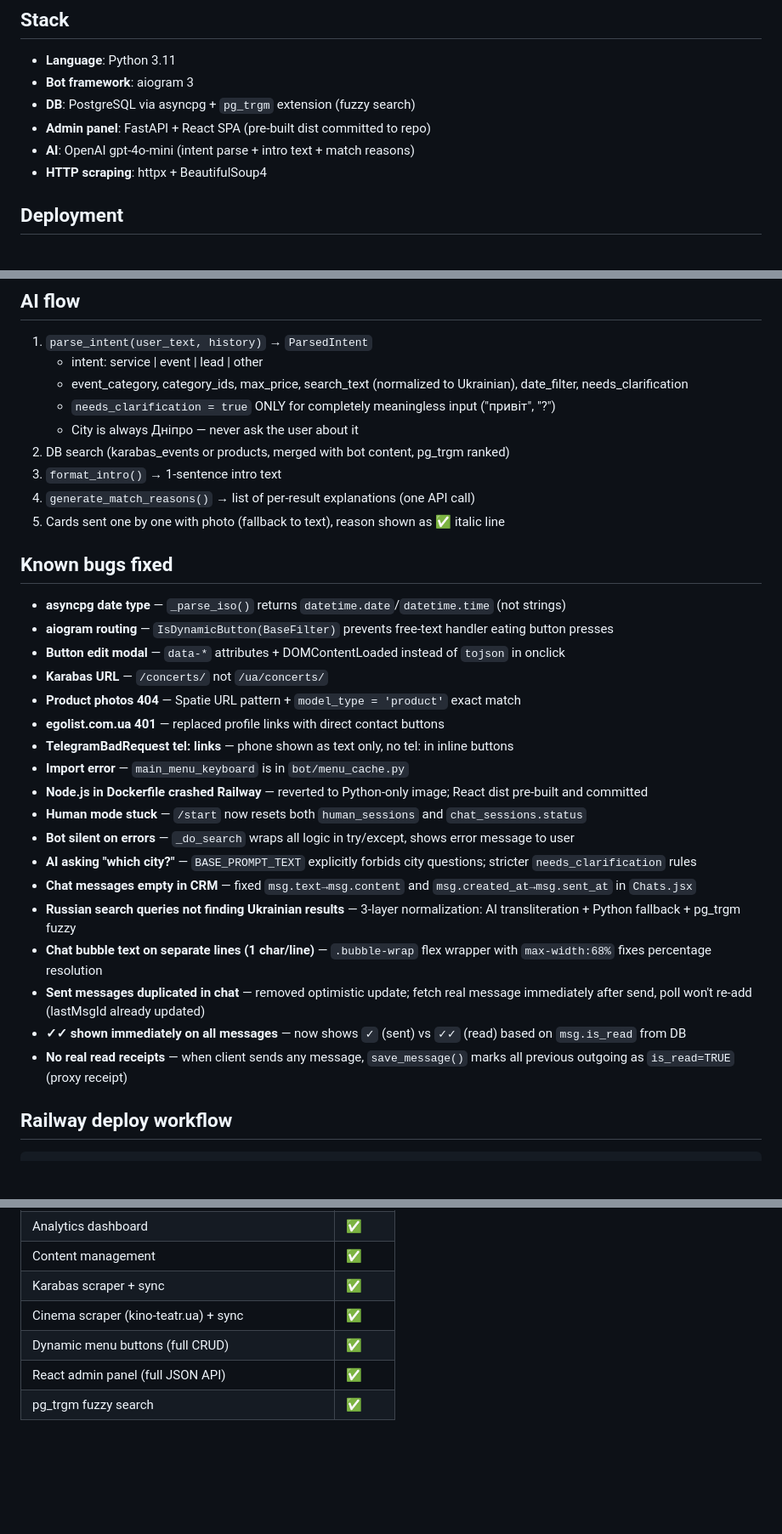
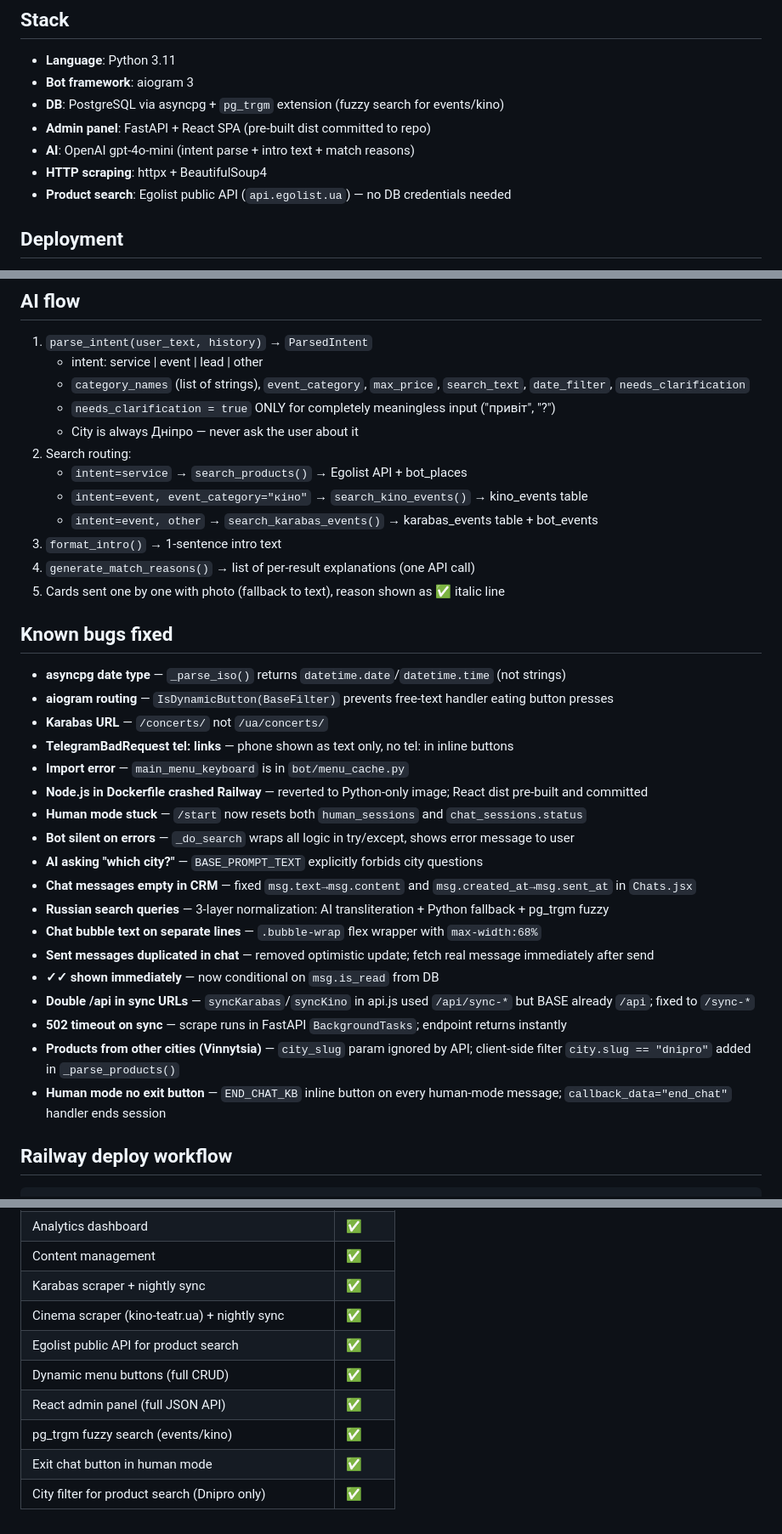
Before and after one commit to penturodaniel-dot/egolit-bot, a Markdown page: CLAUDE.md, 3 parts joined by grey strips. Shown at 85% size. Drawn GitHub-style; blank space fills up the shorter version.

````diff
--- a/CLAUDE.md
+++ b/CLAUDE.md
@@ -3,10 +3,11 @@
 ## Stack
 - **Language**: Python 3.11
 - **Bot framework**: aiogram 3
-- **DB**: PostgreSQL via asyncpg + `pg_trgm` extension (fuzzy search)
+- **DB**: PostgreSQL via asyncpg + `pg_trgm` extension (fuzzy search for events/kino)
 - **Admin panel**: FastAPI + React SPA (pre-built dist committed to repo)
 - **AI**: OpenAI gpt-4o-mini (intent parse + intro text + match reasons)
 - **HTTP scraping**: httpx + BeautifulSoup4
+- **Product search**: Egolist public API (`api.egolist.ua`) — no DB credentials needed
 
 ## Deployment
 - **Platform**: Railway
@@ -213,10 +240,13 @@ egolist-bot/
 ## AI flow
 1. `parse_intent(user_text, history)` → `ParsedIntent`
    - intent: service | event | lead | other
-   - event_category, category_ids, max_price, search_text (normalized to Ukrainian), date_filter, needs_clarification
+   - `category_names` (list of strings), `event_category`, `max_price`, `search_text`, `date_filter`, `needs_clarification`
    - `needs_clarification = true` ONLY for completely meaningless input ("привіт", "?")
    - City is always Дніпро — never ask the user about it
-2. DB search (karabas_events or products, merged with bot content, pg_trgm ranked)
+2. Search routing:
+   - `intent=service` → `search_products()` → Egolist API + bot_places
+   - `intent=event, event_category="кіно"` → `search_kino_events()` → kino_events table
+   - `intent=event, other` → `search_karabas_events()` → karabas_events table + bot_events
 3. `format_intro()` → 1-sentence intro text
 4. `generate_match_reasons()` → list of per-result explanations (one API call)
 5. Cards sent one by one with photo (fallback to text), reason shown as ✅ italic line
@@ -224,22 +254,22 @@ egolist-bot/
 ## Known bugs fixed
 - **asyncpg date type** — `_parse_iso()` returns `datetime.date`/`datetime.time` (not strings)
 - **aiogram routing** — `IsDynamicButton(BaseFilter)` prevents free-text handler eating button presses
-- **Button edit modal** — `data-*` attributes + DOMContentLoaded instead of `tojson` in onclick
 - **Karabas URL** — `/concerts/` not `/ua/concerts/`
-- **Product photos 404** — Spatie URL pattern + `model_type = 'product'` exact match
-- **egolist.com.ua 401** — replaced profile links with direct contact buttons
 - **TelegramBadRequest tel: links** — phone shown as text only, no tel: in inline buttons
 - **Import error** — `main_menu_keyboard` is in `bot/menu_cache.py`
 - **Node.js in Dockerfile crashed Railway** — reverted to Python-only image; React dist pre-built and committed
 - **Human mode stuck** — `/start` now resets both `human_sessions` and `chat_sessions.status`
 - **Bot silent on errors** — `_do_search` wraps all logic in try/except, shows error message to user
-- **AI asking "which city?"** — `BASE_PROMPT_TEXT` explicitly forbids city questions; stricter `needs_clarification` rules
+- **AI asking "which city?"** — `BASE_PROMPT_TEXT` explicitly forbids city questions
 - **Chat messages empty in CRM** — fixed `msg.text→msg.content` and `msg.created_at→msg.sent_at` in `Chats.jsx`
-- **Russian search queries not finding Ukrainian results** — 3-layer normalization: AI transliteration + Python fallback + pg_trgm fuzzy
-- **Chat bubble text on separate lines (1 char/line)** — `.bubble-wrap` flex wrapper with `max-width:68%` fixes percentage resolution
-- **Sent messages duplicated in chat** — removed optimistic update; fetch real message immediately after send, poll won't re-add (lastMsgId already updated)
-- **✓✓ shown immediately on all messages** — now shows `✓` (sent) vs `✓✓` (read) based on `msg.is_read` from DB
-- **No real read receipts** — when client sends any message, `save_message()` marks all previous outgoing as `is_read=TRUE` (proxy receipt)
+- **Russian search queries** — 3-layer normalization: AI transliteration + Python fallback + pg_trgm fuzzy
+- **Chat bubble text on separate lines** — `.bubble-wrap` flex wrapper with `max-width:68%`
+- **Sent messages duplicated in chat** — removed optimistic update; fetch real message immediately after send
+- **✓✓ shown immediately** — now conditional on `msg.is_read` from DB
+- **Double /api in sync URLs** — `syncKarabas`/`syncKino` in api.js used `/api/sync-*` but BASE already `/api`; fixed to `/sync-*`
+- **502 timeout on sync** — scrape runs in FastAPI `BackgroundTasks`; endpoint returns instantly
+- **Products from other cities (Vinnytsia)** — `city_slug` param ignored by API; client-side filter `city.slug == "dnipro"` added in `_parse_products()`
+- **Human mode no exit button** — `END_CHAT_KB` inline button on every human-mode message; `callback_data="end_chat"` handler ends session
 
 ## Railway deploy workflow
 ```bash
@@ -273,8 +303,11 @@ git push origin main
 | AI prompt editor | ✅ |
 | Analytics dashboard | ✅ |
 | Content management | ✅ |
-| Karabas scraper + sync | ✅ |
-| Cinema scraper (kino-teatr.ua) + sync | ✅ |
+| Karabas scraper + nightly sync | ✅ |
+| Cinema scraper (kino-teatr.ua) + nightly sync | ✅ |
+| Egolist public API for product search | ✅ |
 | Dynamic menu buttons (full CRUD) | ✅ |
 | React admin panel (full JSON API) | ✅ |
-| pg_trgm fuzzy search | ✅ |
+| pg_trgm fuzzy search (events/kino) | ✅ |
+| Exit chat button in human mode | ✅ |
+| City filter for product search (Dnipro only) | ✅ |
````
Also changed, not shown: other parts of CLAUDE.md (+53 -27 lines).
